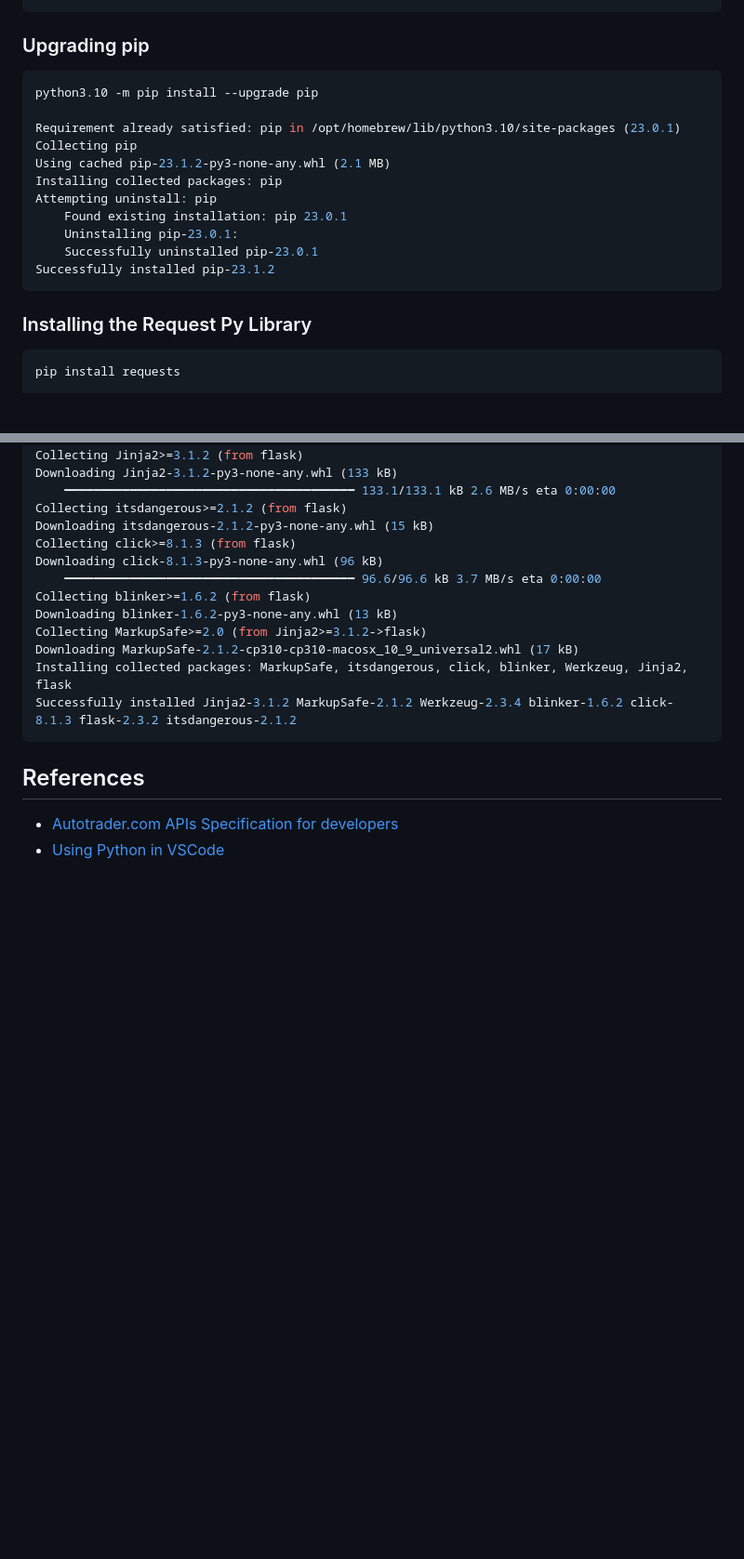
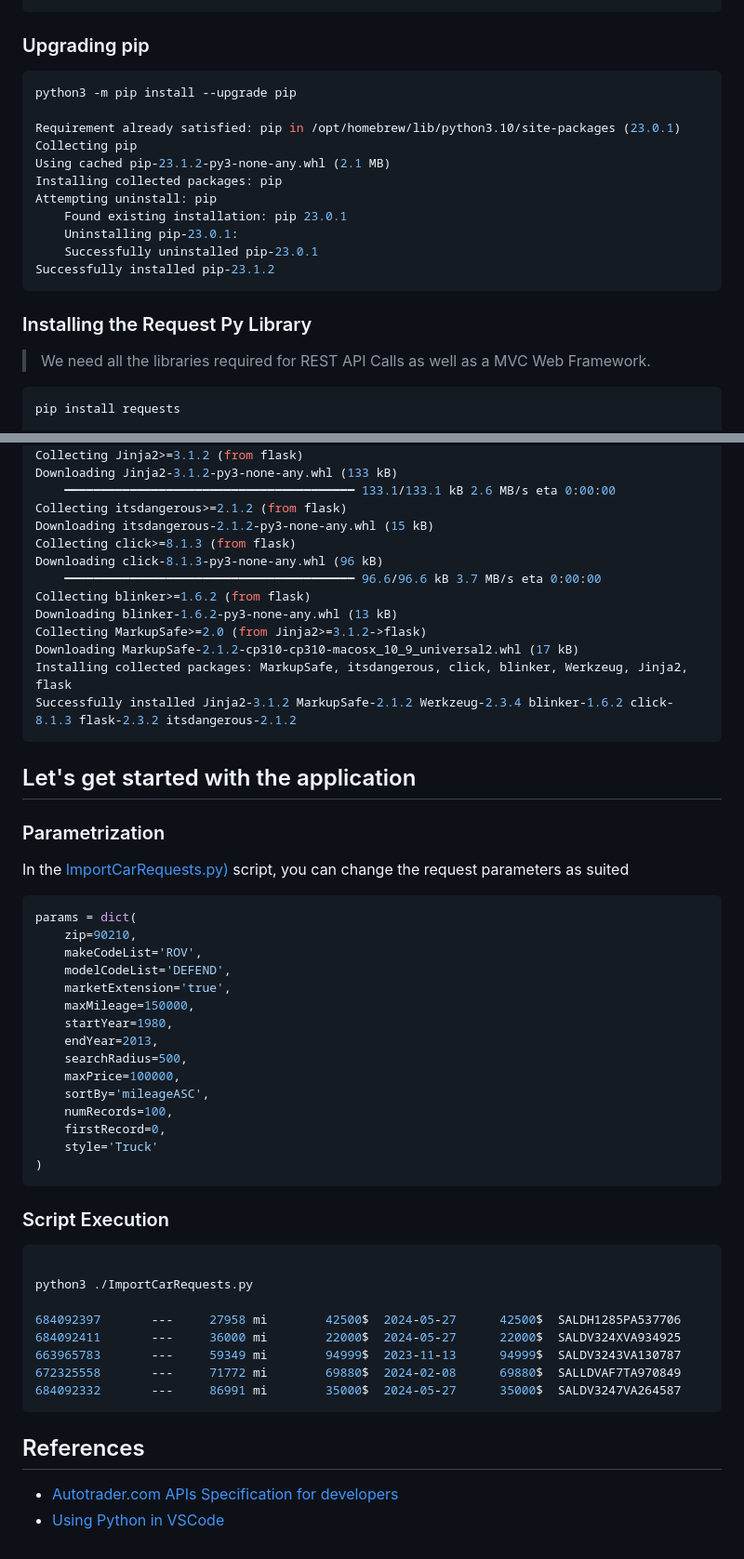
Before and after one commit to AdilusPrimus/autotrader, a Markdown page: README.md, 2 parts joined by grey strips. Shown: that part at 93% size. Rendered like a GitHub page; blank space fills up the shorter version.

Commit message:
Running the script with parameters

````diff
--- a/README.md
+++ b/README.md
@@ -24,7 +26,7 @@ python3 -m venv .venv
 ### Upgrading pip
 
 ```python
-python3.10 -m pip install --upgrade pip
+python3 -m pip install --upgrade pip
 
 Requirement already satisfied: pip in /opt/homebrew/lib/python3.10/site-packages (23.0.1)
 Collecting pip
@@ -38,6 +40,8 @@ Successfully installed pip-23.1.2
 ```
 
 ### Installing the Request Py Library
+
+> We need all the libraries required for REST API Calls as well as a MVC Web Framework.
 
 ```python
 pip install requests
@@ -86,6 +90,42 @@ Installing collected packages: MarkupSafe, itsdangerous, click, blinker, Werkzeu
 Successfully installed Jinja2-3.1.2 MarkupSafe-2.1.2 Werkzeug-2.3.4 blinker-1.6.2 click-8.1.3 flask-2.3.2 itsdangerous-2.1.2
 ```
 
+## Let's get started with the application
+
+### Parametrization
+
+In the [ImportCarRequests.py)](./ImportCarRequests.py) script, you can change the request parameters as suited
+
+```python
+params = dict(
+    zip=90210,
+    makeCodeList='ROV',
+    modelCodeList='DEFEND',
+    marketExtension='true',
+    maxMileage=150000,
+    startYear=1980,
+    endYear=2013,
+    searchRadius=500,
+    maxPrice=100000,
+    sortBy='mileageASC',
+    numRecords=100,
+    firstRecord=0,
+    style='Truck'
+)
+```
+### Script Execution
+
+```python
+
+python3 ./ImportCarRequests.py
+
+684092397       ---     27958 mi        42500$  2024-05-27      42500$  SALDH1285PA537706
+684092411       ---     36000 mi        22000$  2024-05-27      22000$  SALDV324XVA934925
+663965783       ---     59349 mi        94999$  2023-11-13      94999$  SALDV3243VA130787
+672325558       ---     71772 mi        69880$  2024-02-08      69880$  SALLDVAF7TA970849
+684092332       ---     86991 mi        35000$  2024-05-27      35000$  SALDV3247VA264587
+```
+
 ## References
 
 * [Autotrader.com APIs Specification for developers](https://developers.autotrader.co.uk/api#introduction)
````
Also changed, not shown: other parts of README.md (+2 -0 lines).
